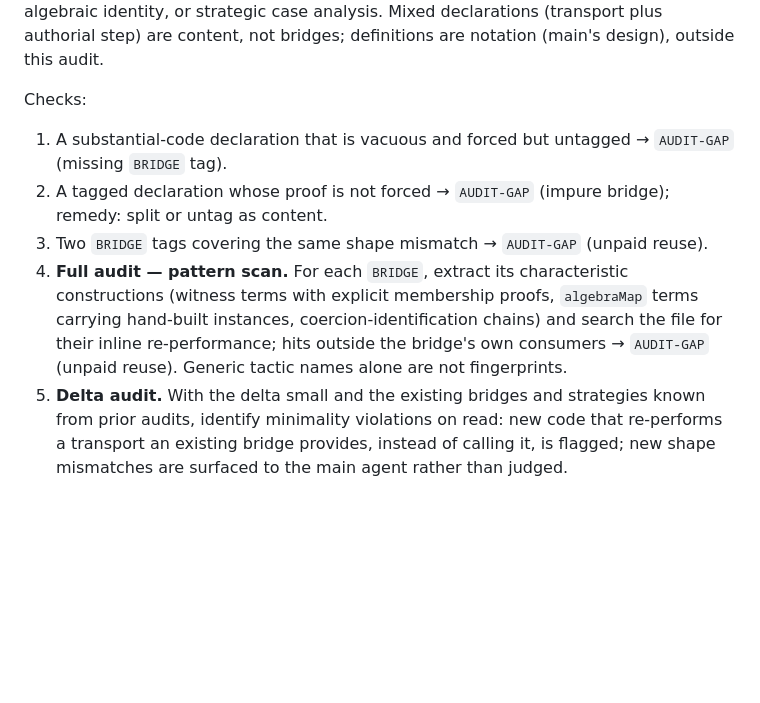
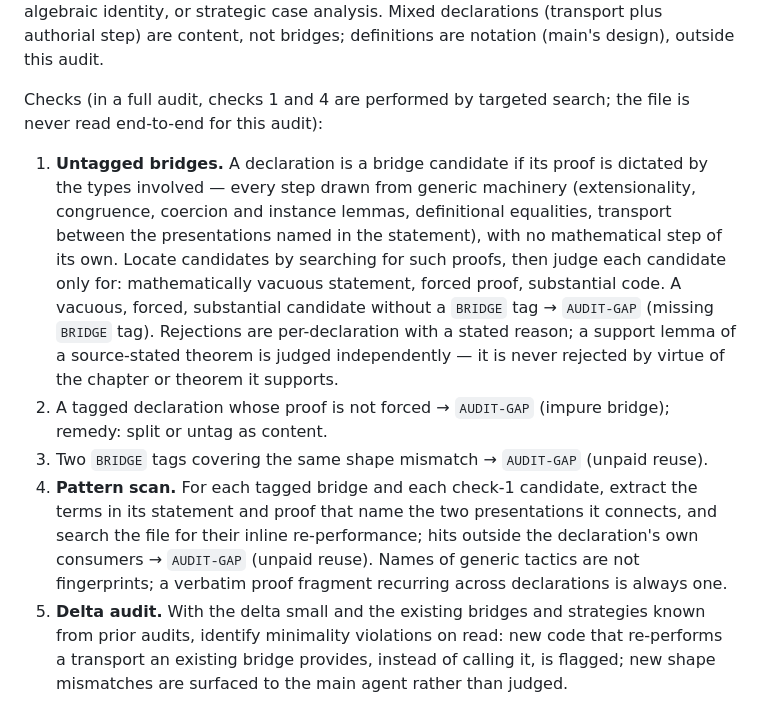
Before and after one commit to achatz64/mathagent, a Markdown page: AUDIT.md, the part around the change. Rendered like a GitHub page; blank space fills up the shorter version.

Commit message:
AUDIT.md: improve Bridging audit rules. Check 1 rewritten: candidacy criterion is semantic-general ('proof dictated by the types; only generic machinery; no mathematical step of its own'), located by targeted search — no end-to-end read; rejections per-declaration with stated reasons; support lemmas of source-stated theorems judged independently. Check 4 rewritten: fingerprints are 'the terms naming the two presentations a bridge connects', extracted from tagged bridges AND check-1 candidates, plus verbatim recurring fragments are always fingerprints. Checks 2, 3, 5 unchanged. NOTE TO AUDITOR: your instructions are updated by this commit; perform the full bridging audit under the improved rules. No target changes.

```diff
--- a/AUDIT.md
+++ b/AUDIT.md
@@ -71,18 +71,29 @@ counting, own algebraic identity, or strategic case analysis. Mixed declarations
 (transport plus authorial step) are content, not bridges; definitions are notation
 (main's design), outside this audit.
 
-Checks:
+Checks (in a full audit, checks 1 and 4 are performed by targeted search; the
+file is never read end-to-end for this audit):
 
-1. A substantial-code declaration that is vacuous and forced but untagged →
-   `AUDIT-GAP` (missing `BRIDGE` tag).
+1. **Untagged bridges.** A declaration is a bridge candidate if its proof is
+   dictated by the types involved — every step drawn from generic machinery
+   (extensionality, congruence, coercion and instance lemmas, definitional
+   equalities, transport between the presentations named in the statement), with
+   no mathematical step of its own. Locate candidates by searching for such
+   proofs, then judge each candidate only for: mathematically vacuous statement,
+   forced proof, substantial code. A vacuous, forced, substantial candidate
+   without a `BRIDGE` tag → `AUDIT-GAP` (missing `BRIDGE` tag). Rejections are
+   per-declaration with a stated reason; a support lemma of a source-stated
+   theorem is judged independently — it is never rejected by virtue of the
+   chapter or theorem it supports.
 2. A tagged declaration whose proof is not forced → `AUDIT-GAP` (impure bridge);
    remedy: split or untag as content.
 3. Two `BRIDGE` tags covering the same shape mismatch → `AUDIT-GAP` (unpaid reuse).
-4. **Full audit — pattern scan.** For each `BRIDGE`, extract its characteristic
-   constructions (witness terms with explicit membership proofs, `algebraMap` terms
-   carrying hand-built instances, coercion-identification chains) and search the
-   file for their inline re-performance; hits outside the bridge's own consumers →
-   `AUDIT-GAP` (unpaid reuse). Generic tactic names alone are not fingerprints.
+4. **Pattern scan.** For each tagged bridge and each check-1 candidate, extract
+   the terms in its statement and proof that name the two presentations it
+   connects, and search the file for their inline re-performance; hits outside
+   the declaration's own consumers → `AUDIT-GAP` (unpaid reuse). Names of generic
+   tactics are not fingerprints; a verbatim proof fragment recurring across
+   declarations is always one.
 5. **Delta audit.** With the delta small and the existing bridges and strategies
    known from prior audits, identify minimality violations on read: new code that
    re-performs a transport an existing bridge provides, instead of calling it, is
```
